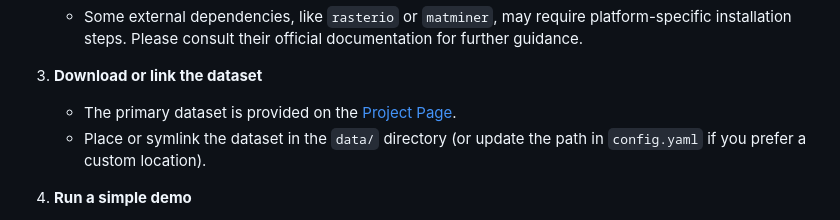
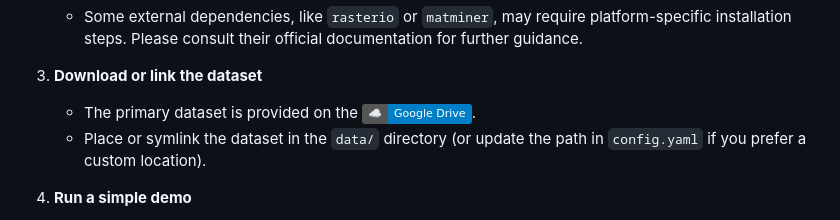
Before and after one commit to yuyao-mit/roundtable, a Markdown page: README.md, the part around the change. GitHub-like rendering; badges without logos.

```diff
--- a/README.md
+++ b/README.md
@@ -86,7 +86,7 @@ Below are the general steps to get started with Roundtable Policy on your local
    - Some external dependencies, like `rasterio` or `matminer`, may require platform-specific installation steps. Please consult their official documentation for further guidance.
 
 3. **Download or link the dataset**
-   - The primary dataset is provided on the [Project Page][project-page].
+   - The primary dataset is provided on the [![][cloud-storage-icon]][google-drive].
    - Place or symlink the dataset in the `data/` directory (or update the path in `config.yaml` if you prefer a custom location).
 
 4. **Run a simple demo**
```
